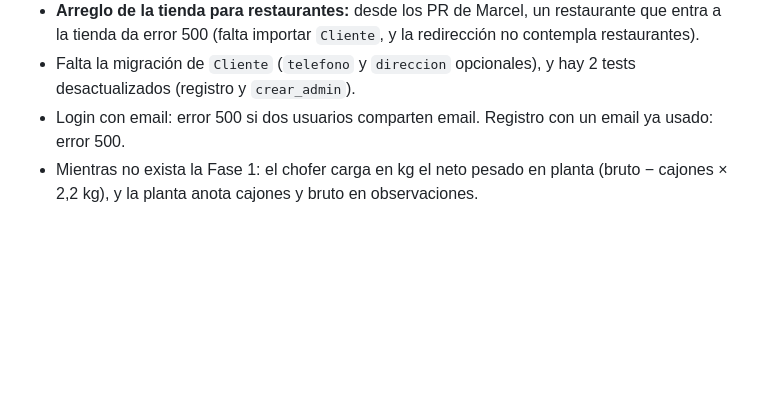
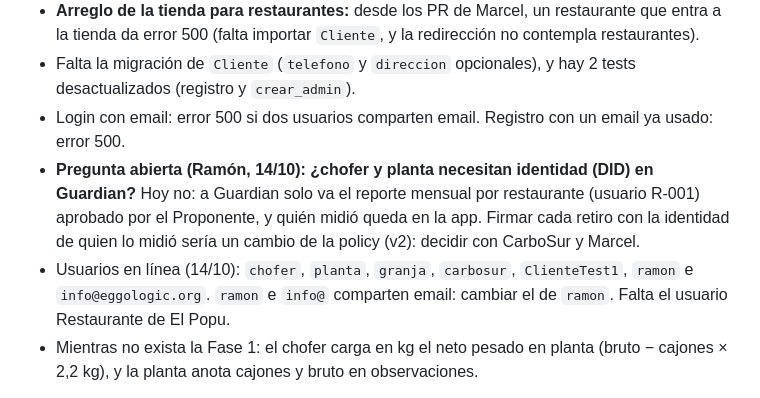
Before and after one commit to ramonaguileira/Eggologic_APP, a Markdown page: CLAUDE.md, the part around the change. Rendered like a GitHub page; blank space fills up the shorter version.

Commit message:
Anotar la pregunta de identidad en Guardian para chofer y planta, y los usuarios en línea
Co-Authored-By: Claude Opus 5.5 <noreply@anthropic.com>
Claude-Session: https://claude.ai/code/session_018XmGGLKwMW3HuHC3fQnqMv

```diff
--- a/CLAUDE.md
+++ b/CLAUDE.md
@@ -142,6 +142,8 @@ Cosas de MGS que aprendimos:
 - **Arreglo de la tienda para restaurantes:** desde los PR de Marcel, un restaurante que entra a la tienda da error 500 (falta importar `Cliente`, y la redirección no contempla restaurantes).
 - Falta la migración de `Cliente` (`telefono` y `direccion` opcionales), y hay 2 tests desactualizados (registro y `crear_admin`).
 - Login con email: error 500 si dos usuarios comparten email. Registro con un email ya usado: error 500.
+- **Pregunta abierta (Ramón, 14/10): ¿chofer y planta necesitan identidad (DID) en Guardian?** Hoy no: a Guardian solo va el reporte mensual por restaurante (usuario R-001) aprobado por el Proponente, y quién midió queda en la app. Firmar cada retiro con la identidad de quien lo midió sería un cambio de la policy (v2): decidir con CarboSur y Marcel.
+- Usuarios en línea (14/10): `chofer`, `planta`, `granja`, `carbosur`, `ClienteTest1`, `ramon` e `info@eggologic.org`. `ramon` e `info@` comparten email: cambiar el de `ramon`. Falta el usuario Restaurante de El Popu.
 - Mientras no exista la Fase 1: el chofer carga en kg el neto pesado en planta (bruto − cajones × 2,2 kg), y la planta anota cajones y bruto en observaciones.
 
 **Restaurantes nuevos (resolución temporal, 06/10).** Se cargan en la app desde el primer día; el usuario en Guardian se crea cuando entran en serio al piloto, con el alta solo con el código. Mientras tanto sus meses esperan en **Reportes**. No habrá restaurantes nuevos antes del 19/10.
```
